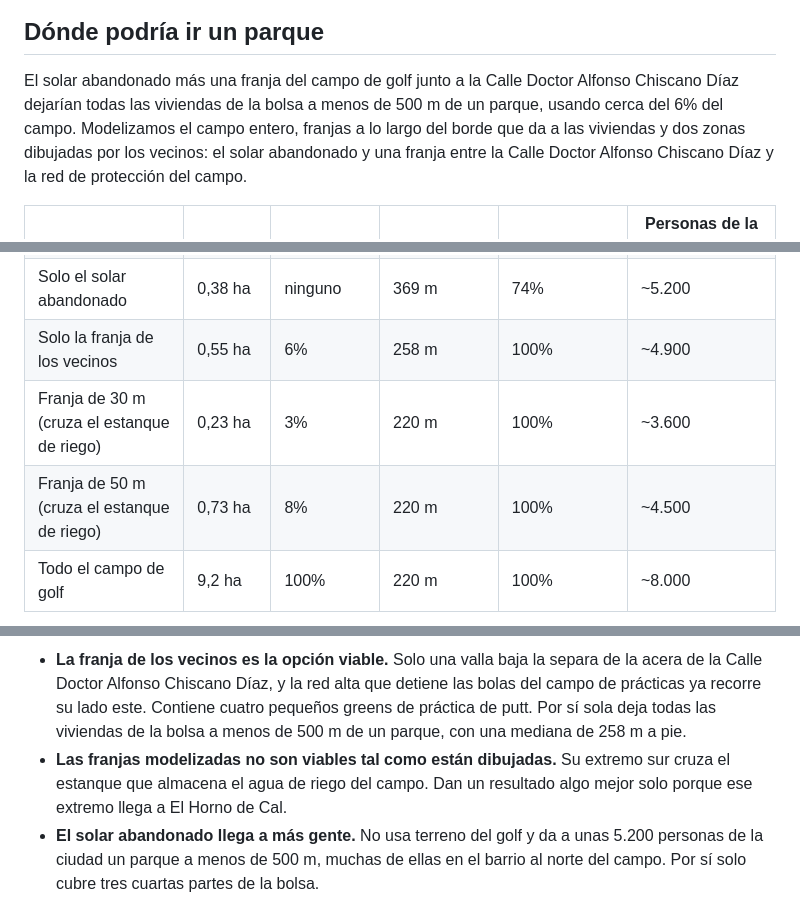
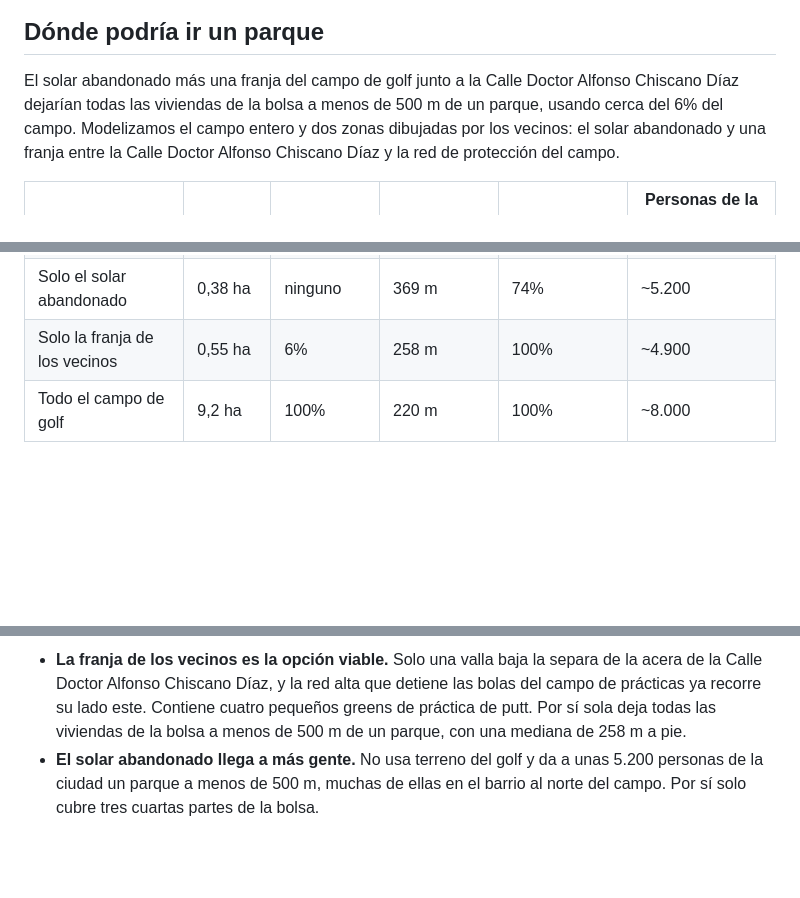
Before and after one commit to gabor-varga/barrio-park, a Markdown page: study/study_es.md, 3 parts joined by grey strips. GitHub-like rendering; blank space fills up the shorter version.

```diff
--- a/study/study_es.md
+++ b/study/study_es.md
@@ -74,7 +74,7 @@ Las viviendas de la Carretera de Chile y la Calle Doctor Alfonso Chiscano Díaz
 
 ## Dónde podría ir un parque
 
-El solar abandonado más una franja del campo de golf junto a la Calle Doctor Alfonso Chiscano Díaz dejarían todas las viviendas de la bolsa a menos de 500 m de un parque, usando cerca del 6% del campo. Modelizamos el campo entero, franjas a lo largo del borde que da a las viviendas y dos zonas dibujadas por los vecinos: el solar abandonado y una franja entre la Calle Doctor Alfonso Chiscano Díaz y la red de protección del campo.
+El solar abandonado más una franja del campo de golf junto a la Calle Doctor Alfonso Chiscano Díaz dejarían todas las viviendas de la bolsa a menos de 500 m de un parque, usando cerca del 6% del campo. Modelizamos el campo entero y dos zonas dibujadas por los vecinos: el solar abandonado y una franja entre la Calle Doctor Alfonso Chiscano Díaz y la red de protección del campo.
 
 | Zona convertida en parque público | Tamaño | Terreno del campo de golf usado | Bolsa: mediana a pie hasta un parque | Viviendas de la bolsa a menos de 500 m | Personas de la ciudad que ganan un parque a menos de 500 m |
 | --- | --- | --- | --- | --- | --- |
@@ -82,14 +82,11 @@ El solar abandonado más una franja del campo de golf junto a la Calle Doctor Al
 | **Propuesta: solar abandonado + franja de los vecinos** | **0,93 ha** | **6%** | **258 m** | **100%** | **\~6.400** |
 | Solo el solar abandonado | 0,38 ha | ninguno | 369 m | 74% | \~5.200 |
 | Solo la franja de los vecinos | 0,55 ha | 6% | 258 m | 100% | \~4.900 |
-| Franja de 30 m (cruza el estanque de riego) | 0,23 ha | 3% | 220 m | 100% | \~3.600 |
-| Franja de 50 m (cruza el estanque de riego) | 0,73 ha | 8% | 220 m | 100% | \~4.500 |
 | Todo el campo de golf | 9,2 ha | 100% | 220 m | 100% | \~8.000 |
 
 ![Las zonas propuestas, en azul: A, el solar abandonado, y B, la franja de los vecinos junto a la Calle Doctor Alfonso Chiscano Díaz. Los triángulos marcan puntos de calle por los que se puede entrar a cada zona (se muestra uno cada 60 m). La estrella marca la Carretera de Chile 37.](img/map_proposals.png)
 
 - **La franja de los vecinos es la opción viable.** Solo una valla baja la separa de la acera de la Calle Doctor Alfonso Chiscano Díaz, y la red alta que detiene las bolas del campo de prácticas ya recorre su lado este. Contiene cuatro pequeños greens de práctica de putt. Por sí sola deja todas las viviendas de la bolsa a menos de 500 m de un parque, con una mediana de 258 m a pie.
-- **Las franjas modelizadas no son viables tal como están dibujadas.** Su extremo sur cruza el estanque que almacena el agua de riego del campo. Dan un resultado algo mejor solo porque ese extremo llega a El Horno de Cal.
 - **El solar abandonado llega a más gente.** No usa terreno del golf y da a unas 5.200 personas de la ciudad un parque a menos de 500 m, muchas de ellas en el barrio al norte del campo. Por sí solo cubre tres cuartas partes de la bolsa.
 - **Juntos sirven a las dos zonas.** El solar y la franja de los vecinos suman 0,93 ha, de las que 0,53 ha son terreno del golf. Unas 6.400 personas de la ciudad ganarían un parque a menos de 500 m.
 - **Todo el campo es el máximo posible.** Abierto como parque, elevaría el porcentaje de residentes de la ciudad a menos de 500 m de un parque del 77,4% al 79,4%.
```
Also changed, not shown: study/study_en.md (+1 -4 lines).
